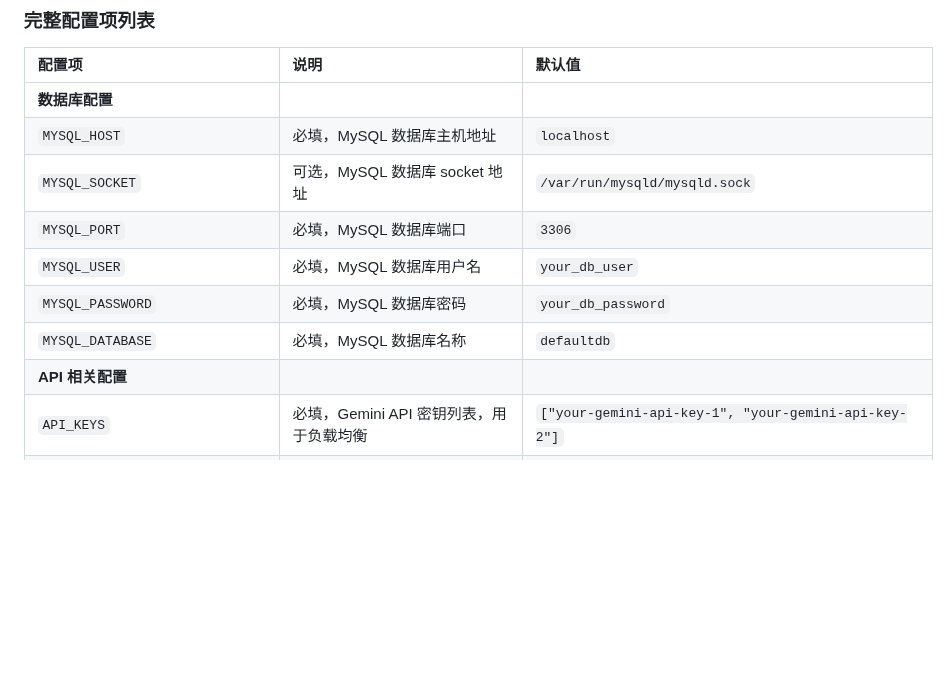
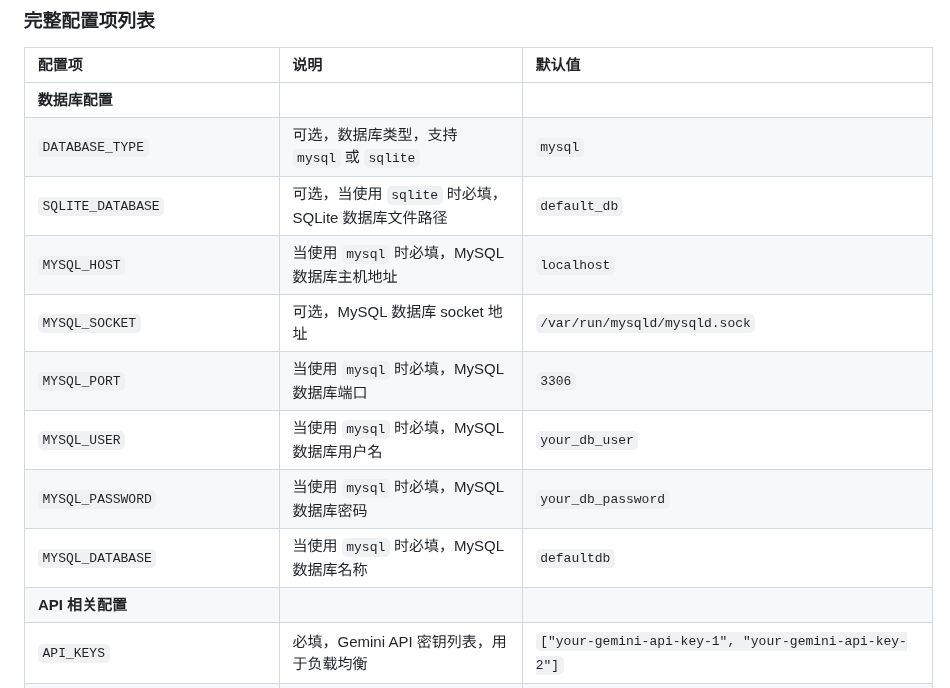
Before and after one commit to zhu748/mihayo, a Markdown page: README.md, the part around the change. GitHub-like rendering; blank space fills up the shorter version.

Commit message:
docs(readme): 优化数据库相关环境变量的说明

```diff
--- a/README.md
+++ b/README.md
@@ -143,12 +143,14 @@ app/
 | 配置项                       | 说明                                                     | 默认值                             |
 | :--------------------------- | :------------------------------------------------------- | :---------------------------------------------------- |
 | **数据库配置**               |                                                          |                                                       |
-| `MYSQL_HOST`                 | 必填，MySQL 数据库主机地址                               | `localhost`                                           |
-| `MYSQL_SOCKET`               | 可选，MySQL 数据库 socket 地址                             | `/var/run/mysqld/mysqld.sock`                          |
-| `MYSQL_PORT`                 | 必填，MySQL 数据库端口                                   | `3306`                                                |
-| `MYSQL_USER`                 | 必填，MySQL 数据库用户名                                 | `your_db_user`                                        |
-| `MYSQL_PASSWORD`             | 必填，MySQL 数据库密码                                   | `your_db_password`                                    |
-| `MYSQL_DATABASE`             | 必填，MySQL 数据库名称                                   | `defaultdb`                                   |
+| `DATABASE_TYPE`              | 可选，数据库类型，支持 `mysql` 或 `sqlite`               | `mysql`                                              |
+| `SQLITE_DATABASE`            | 可选，当使用 `sqlite` 时必填，SQLite 数据库文件路径 | `default_db`                                         |
+| `MYSQL_HOST`                 | 当使用 `mysql` 时必填，MySQL 数据库主机地址    | `localhost`                                          |
+| `MYSQL_SOCKET`               | 可选，MySQL 数据库 socket 地址                          | `/var/run/mysqld/mysqld.sock`                        |
+| `MYSQL_PORT`                 | 当使用 `mysql` 时必填，MySQL 数据库端口        | `3306`                                               |
+| `MYSQL_USER`                 | 当使用 `mysql` 时必填，MySQL 数据库用户名      | `your_db_user`                                       |
+| `MYSQL_PASSWORD`             | 当使用 `mysql` 时必填，MySQL 数据库密码        | `your_db_password`                                   |
+| `MYSQL_DATABASE`             | 当使用 `mysql` 时必填，MySQL 数据库名称        | `defaultdb`                                          |
 | **API 相关配置**             |                                                          |                                                       |
 | `API_KEYS`                   | 必填，Gemini API 密钥列表，用于负载均衡                        | `["your-gemini-api-key-1", "your-gemini-api-key-2"]`  |
 | `ALLOWED_TOKENS`             | 必填，允许访问的 Token 列表                                    | `["your-access-token-1", "your-access-token-2"]`      |
```
